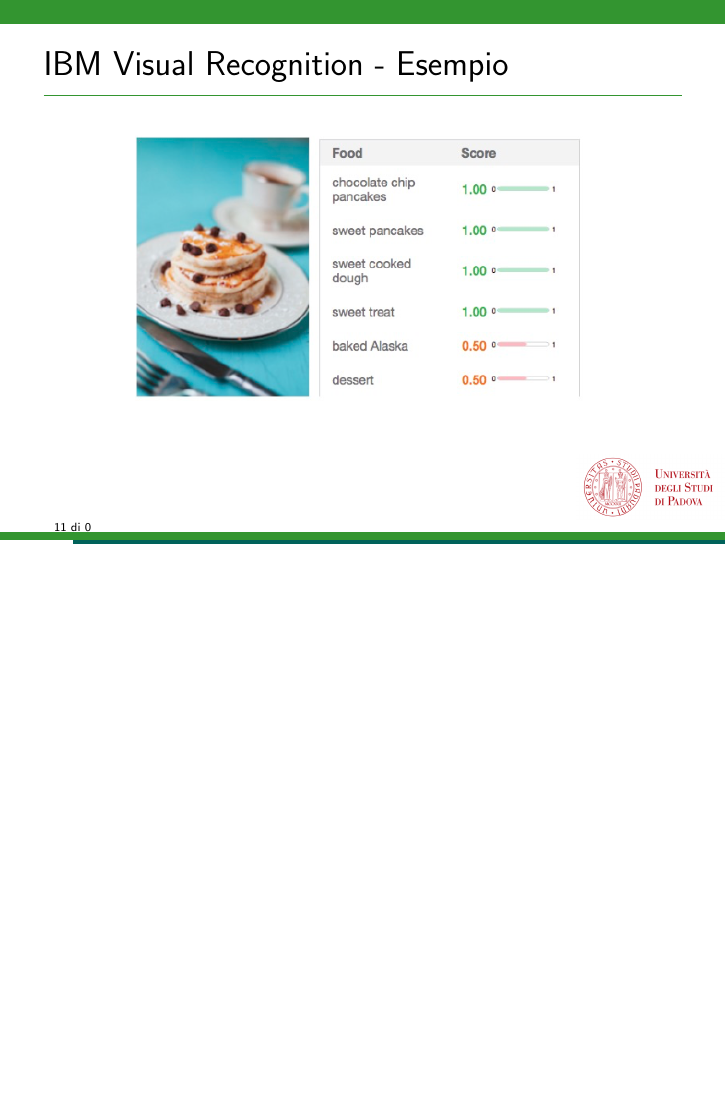
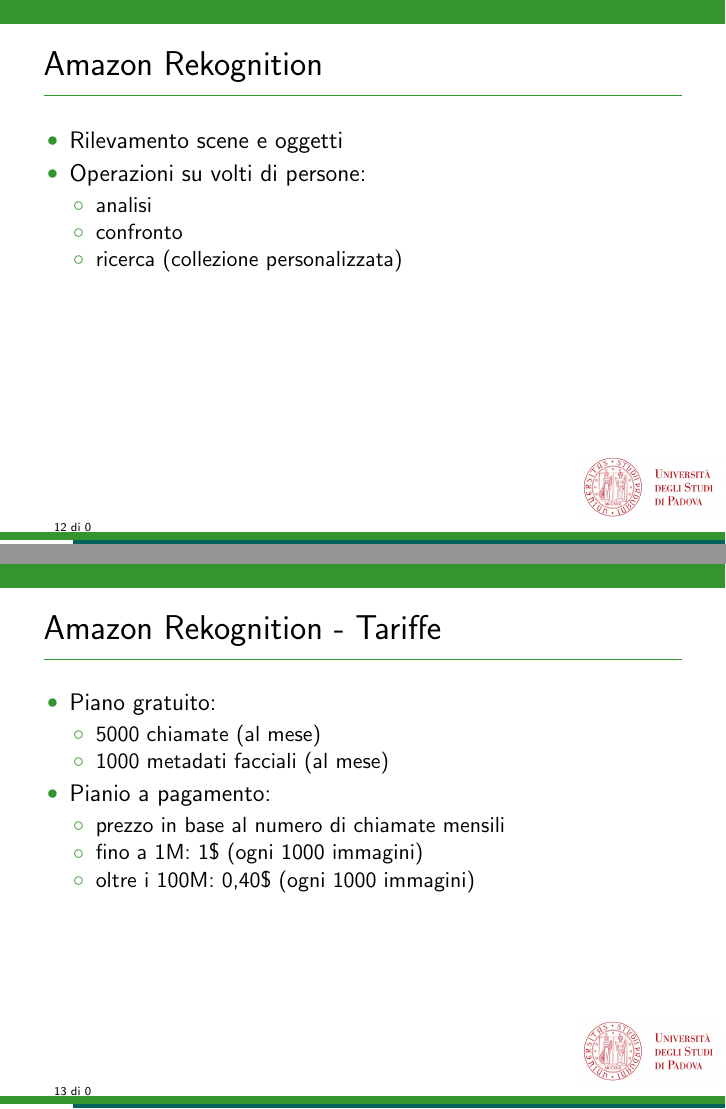
Before and after one commit to mromanelli9/ai-project, LaTeX slides (slides/latex/presentazione.tex, which reads slides/latex/slide_amazon-2.tex, slides/latex/slide_amazon-3.tex, slides/latex/slide_amazon.tex): page 16 of 16 before the commit and pages 17 and 18 of 19 after it, the two joined at a grey line, the shorter picture padded with empty space. Compiled offline with pdfLaTeX.

Commit message:
aggiunta parte amazon

```diff
--- /dev/null
+++ b/slides/latex/slide_amazon-2.tex
@@ -0,0 +1,28 @@
+% !TEX encoding = UTF-8
+% !TEX program = pdflatex
+% !TEX root = presentazione.tex
+% !TeX spellcheck = it_IT
+%
+\begin{frame}[t]{Amazon Rekognition - Tariffe}
+\begin{itemize}
+	\item Piano gratuito:
+	\begin{itemize}
+		\item 5000 chiamate (al mese)
+		\item 1000 metadati facciali (al mese)
+	\end{itemize}
+	\item Pianio a pagamento:
+	\begin{itemize}
+		\item prezzo in base al numero di chiamate mensili
+		\item fino a 1M: 1\$ (ogni 1000 immagini)
+		\item oltre i 100M: 0,40\$ (ogni 1000 immagini)
+	\end{itemize}
+\end{itemize}
+\end{frame}
+%
+%----------------------------------------------------------------------------------------
+%	APPUNTI:
+%		- utilizzando le API per il riconoscimento dei volti
+%		il servizio memorizza ogni volta la rappresentazione vettoriale dei volti.
+%			- costo: 0,01 dollari per 1000 metadati memorizzati al mese
+%		-
+%----------------------------------------------------------------------------------------
--- /dev/null
+++ b/slides/latex/slide_amazon-3.tex
@@ -0,0 +1,17 @@
+% !TEX encoding = UTF-8
+% !TEX program = pdflatex
+% !TEX root = presentazione.tex
+% !TeX spellcheck = it_IT
+%
+\begin{frame}[t]{Amazon Rekognition - Esempio}
+	\begin{figure}[h]
+	\centering
+	    \includegraphics[width=\textwidth,keepaspectratio=true]{esempio-amazon}
+		\label{fig:esempio-amazon}
+	\end{figure}
+\end{frame}
+%
+%----------------------------------------------------------------------------------------
+%	APPUNTI:
+% 		-
+%----------------------------------------------------------------------------------------
--- /dev/null
+++ b/slides/latex/slide_amazon.tex
@@ -0,0 +1,28 @@
+% !TEX encoding = UTF-8
+% !TEX program = pdflatex
+% !TEX root = presentazione.tex
+% !TeX spellcheck = it_IT
+%
+\begin{frame}[t]{Amazon Rekognition}
+\begin{itemize}
+	\item Rilevamento scene e oggetti
+	\item Operazioni su volti di persone:
+	\begin{itemize}
+		\item analisi
+		\item confronto
+		\item ricerca (collezione personalizzata)
+	\end{itemize}
+\end{itemize}
+\end{frame}
+%
+%----------------------------------------------------------------------------------------
+%	APPUNTI:
+% 		- Permette di rilevare automaticamente oggetti e con il relativo punteggio
+%			- veicoli, alberi, animali
+%			- scene (una spiaggia o un tramonto)
+%			- eventi (matrimoni, feste di compleanno)
+%			- concetti astratti (serata, paesaggio, natura)
+%		- solito: età, sesso, emozioni, punti del viso, sorriso, occhi aperti, baffi, occhiali
+%		- confronto: probabilità che due volti appartengano alla stessa persona
+%		- ricerca: all'interno di una collezione
+%----------------------------------------------------------------------------------------
```
Also changed, not shown: slides/latex/panoramica.tex (+15 -0 lines), slides/img/esempio-amazon.png (added).
